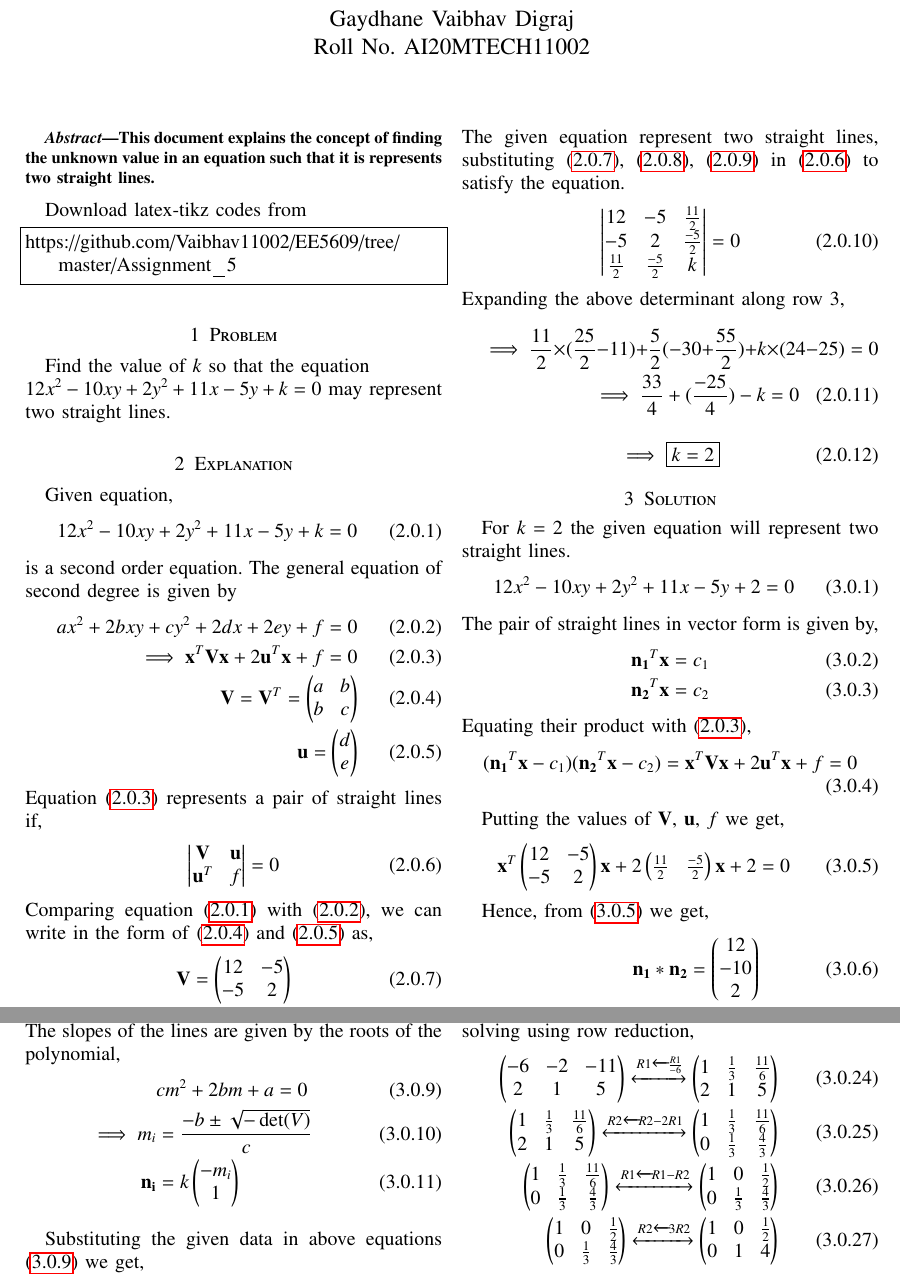
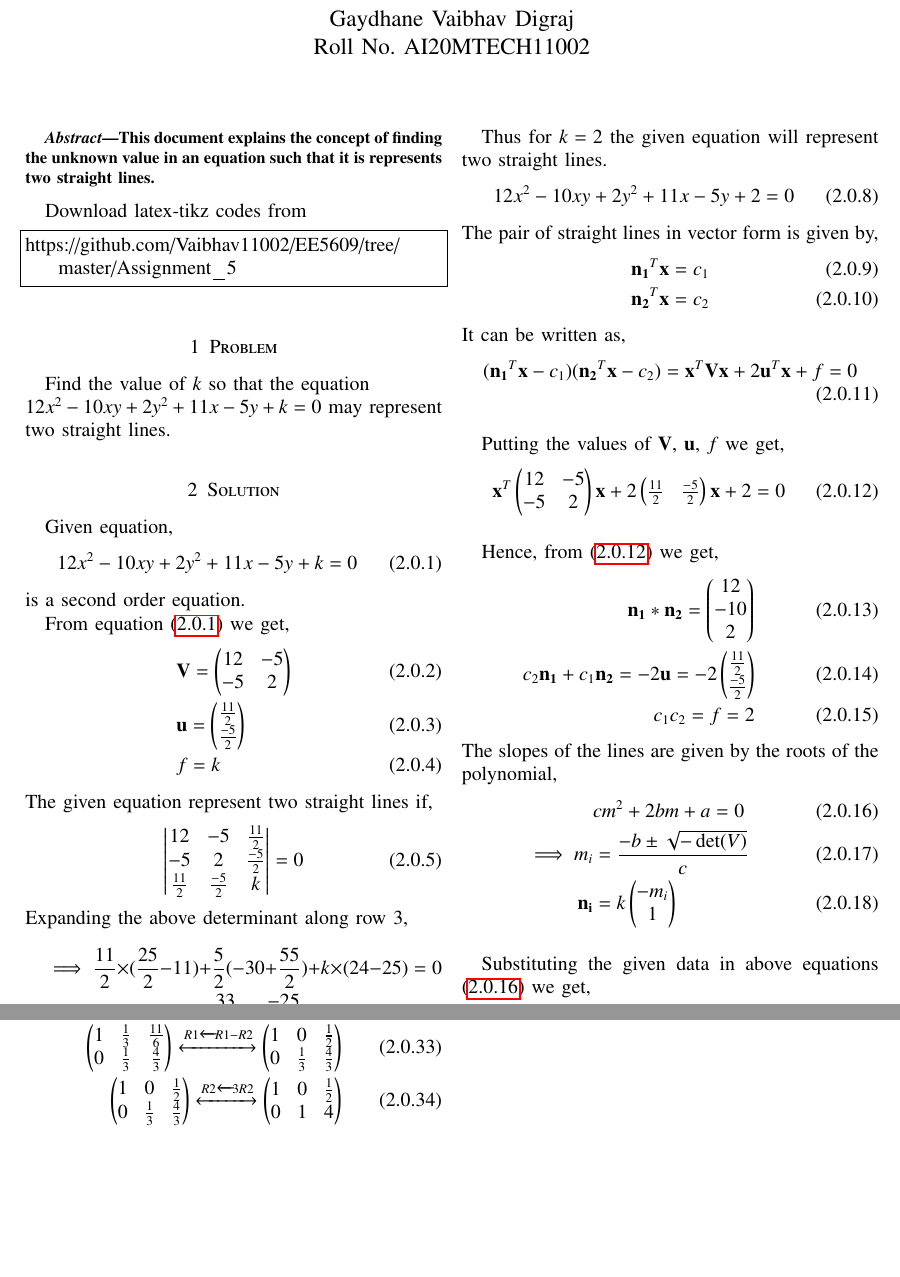
Before and after one commit to Vaibhav11002/EE5609, a LaTeX problem sheet (Assignment_5/assignment_5.tex): two parts of pages 1 and 2 of 2, joined at a grey line, cut so that both start at the same text, the shorter picture padded with empty space. Compiled offline with pdfLaTeX.

Commit message:
Update assignment_5.tex

```diff
--- a/Assignment_5/assignment_5.tex
+++ b/Assignment_5/assignment_5.tex
@@ -143,30 +142,21 @@ https://github.com/Vaibhav11002/EE5609/tree/master/Assignment_5
 %
 \section{Problem}
 Find the value of $k$ so that the equation \\$12x^2-10xy+2y^2+11x-5y+k=0$ may represent two straight lines.
-\section{Explanation}
+
+\section{Solution}
 Given equation,
 \begin{align}
 12x^2-10xy+2y^2+11x-5y+k =0 \label{eq:question}
 \end{align}
 is a second order equation.
-The general equation of second degree is given by
-\begin{align}
-    ax^2+2bxy+cy^2+2dx+2ey+f=0\label{eq:quad_1}\\
-    \implies \vec{x}^T\vec{V}\vec{x}+2\vec{u}^T\vec{x}+f=0 \label{eq:quad_2}\\
-    \vec{V}=\vec{V}^T=\myvec{a & b \\ b & c} \label{eq:quad_3}\\
-    \vec{u}=\myvec{d \\ e} \label{eq:quad_4}
-\end{align}
-Equation \eqref{eq:quad_2} represents a pair of straight lines if,
-\begin{align}
-\mydet{\vec{V} & \vec{u}\\\vec{u}^T & f}=0 \label{eq:det_1}
-\end{align}
-Comparing equation \eqref{eq:question} with \eqref{eq:quad_1}, we can write in the form of \eqref{eq:quad_3} and \eqref{eq:quad_4} as,
+
+From equation \eqref{eq:question} we get,
 \begin{align}
     &\vec{V}=\myvec{12 & -5 \\ -5 & 2} \label{eq:eq1}\\
     &\vec{u}=\myvec{\frac{11}{2} \\ \frac{-5}{2}} \label{eq:eq2}\\
     & f=k \label{eq:eq3}
 \end{align}
-The given equation represent two straight lines, substituting \eqref{eq:eq1}, \eqref{eq:eq2}, \eqref{eq:eq3} in \eqref{eq:det_1} to satisfy the equation.
+The given equation represent two straight lines if,
 \begin{align}
     \mydet{12 & -5 & \frac{11}{2} \\ -5 & 2 & \frac{-5}{2}\\\frac{11}{2} & \frac{-5}{2} & k} = 0 \label{eq:solu_1}
 \end{align}
@@ -178,8 +168,8 @@ Expanding the above determinant along row 3,
 \begin{align}
     \implies \boxed{k=2} \label{eq:result}
 \end{align}
-\section{Solution}
-For $k = 2$ the given equation will represent two straight lines.
+
+Thus for $k = 2$ the given equation will represent two straight lines.
 \begin{align}
 12x^2-10xy+2y^2+11x-5y+2 = 0 \label{eq:op1}
 \end{align}
@@ -188,7 +178,7 @@ The pair of straight lines in vector form is given by,
     \vec{n_1}^T\vec{x}&=c_1\label{m1}\\
     \vec{n_2}^T\vec{x}&=c_2\label{m2}
 \end{align}
-Equating their product with \eqref{eq:quad_2},
+It can be written as,
 \begin{align}
     (\vec{n_1}^T\vec{x}-c_1)(\vec{n_2}^T\vec{x}-c_2)
     = \vec{x}^T\vec{V}\vec{x}+2\vec{u}^T\vec{x}+f=0
```
Also changed, not shown: Assignment_5/assignment_5.tex (1 more changed lines).
